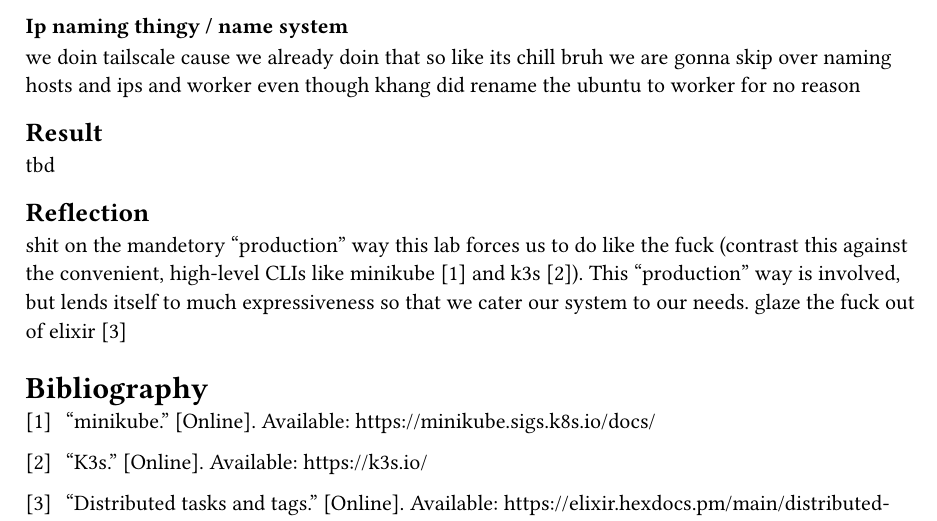
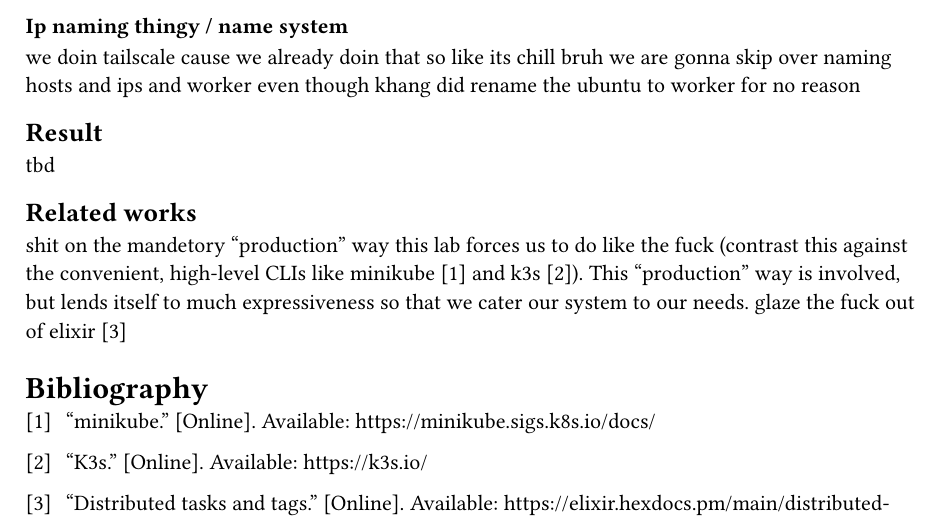
Before and after one commit to ttkb-hcmut/minecluster, a Typst document (class/lab1/report.typ): part of the page, cut so that both start at the same text. Compiled offline with Typst 0.15.

Commit message:
lab1: reflections should be related works

```diff
--- a/class/lab1/report.typ
+++ b/class/lab1/report.typ
@@ -26,7 +26,7 @@ we doin tailscale cause we already doin that so like its chill bruh we are gonna
 == Result
 tbd
 
-== Reflection
+== Related works
 shit on the mandetory "production" way this lab forces us to do like the fuck (contrast this against the convenient, high-level CLIs like minikube @minikube and k3s @k3s). This "production" way is involved, but lends itself to much expressiveness so that we cater our system to our needs.
 glaze the fuck out of elixir @distex
 #bibliography("works.yml")
```
